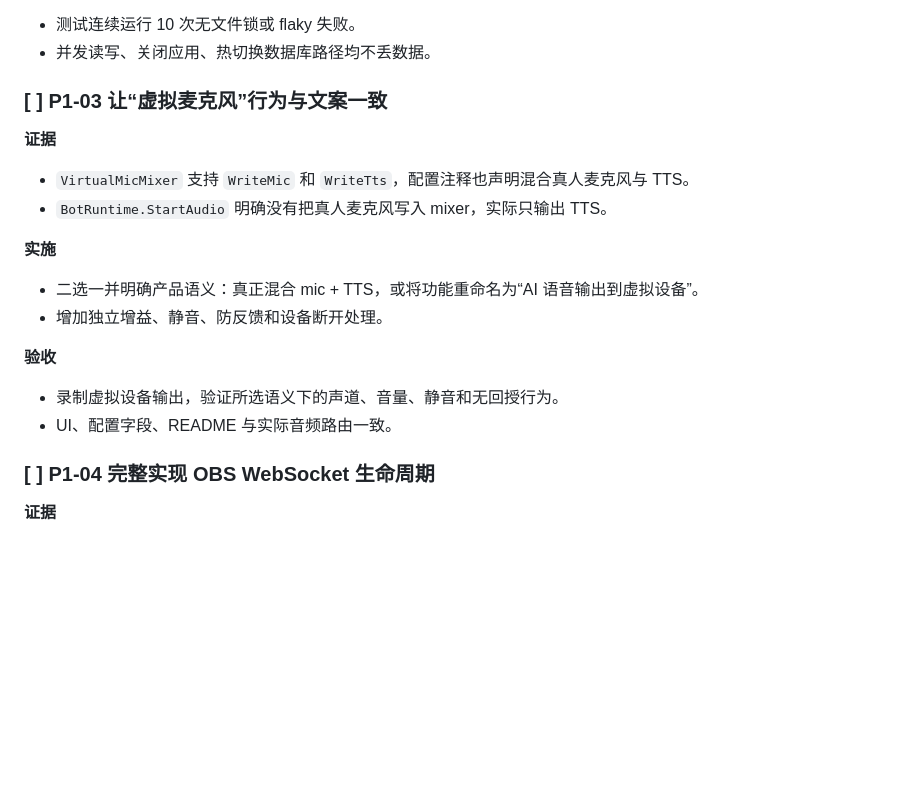
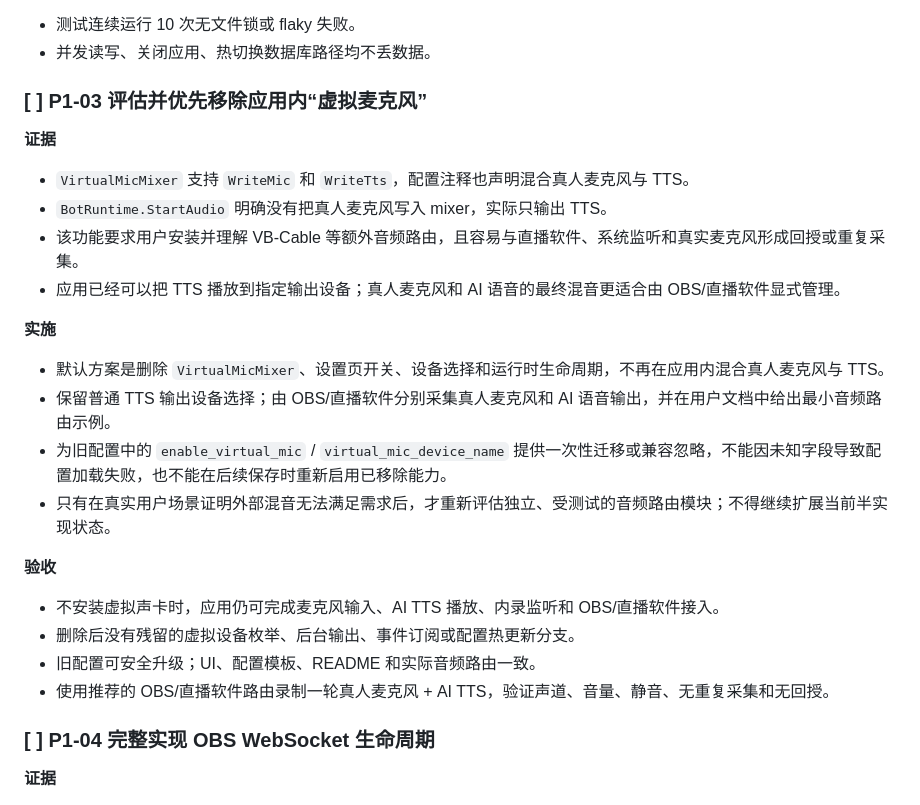
Before and after one commit to nashorya/my-AI-Vtuber, a Markdown page: TODO.md, the part around one of its changes. GitHub-like rendering; blank space fills up the shorter version.

```diff
--- a/TODO.md
+++ b/TODO.md
@@ -226,22 +226,28 @@
 - 测试连续运行 10 次无文件锁或 flaky 失败。
 - 并发读写、关闭应用、热切换数据库路径均不丢数据。
 
-### [ ] P1-03 让“虚拟麦克风”行为与文案一致
+### [ ] P1-03 评估并优先移除应用内“虚拟麦克风”
 
 **证据**
 
 - `VirtualMicMixer` 支持 `WriteMic` 和 `WriteTts`，配置注释也声明混合真人麦克风与 TTS。
 - `BotRuntime.StartAudio` 明确没有把真人麦克风写入 mixer，实际只输出 TTS。
+- 该功能要求用户安装并理解 VB-Cable 等额外音频路由，且容易与直播软件、系统监听和真实麦克风形成回授或重复采集。
+- 应用已经可以把 TTS 播放到指定输出设备；真人麦克风和 AI 语音的最终混音更适合由 OBS/直播软件显式管理。
 
 **实施**
 
-- 二选一并明确产品语义：真正混合 mic + TTS，或将功能重命名为“AI 语音输出到虚拟设备”。
-- 增加独立增益、静音、防反馈和设备断开处理。
+- 默认方案是删除 `VirtualMicMixer`、设置页开关、设备选择和运行时生命周期，不再在应用内混合真人麦克风与 TTS。
+- 保留普通 TTS 输出设备选择；由 OBS/直播软件分别采集真人麦克风和 AI 语音输出，并在用户文档中给出最小音频路由示例。
+- 为旧配置中的 `enable_virtual_mic` / `virtual_mic_device_name` 提供一次性迁移或兼容忽略，不能因未知字段导致配置加载失败，也不能在后续保存时重新启用已移除能力。
+- 只有在真实用户场景证明外部混音无法满足需求后，才重新评估独立、受测试的音频路由模块；不得继续扩展当前半实现状态。
 
 **验收**
 
-- 录制虚拟设备输出，验证所选语义下的声道、音量、静音和无回授行为。
-- UI、配置字段、README 与实际音频路由一致。
+- 不安装虚拟声卡时，应用仍可完成麦克风输入、AI TTS 播放、内录监听和 OBS/直播软件接入。
+- 删除后没有残留的虚拟设备枚举、后台输出、事件订阅或配置热更新分支。
+- 旧配置可安全升级；UI、配置模板、README 和实际音频路由一致。
+- 使用推荐的 OBS/直播软件路由录制一轮真人麦克风 + AI TTS，验证声道、音量、静音、无重复采集和无回授。
 
 ### [ ] P1-04 完整实现 OBS WebSocket 生命周期
 
```
Also changed, not shown: other parts of TODO.md (+26 -1 lines), AGENT_CONTEXT.md (+3 -1 lines).
